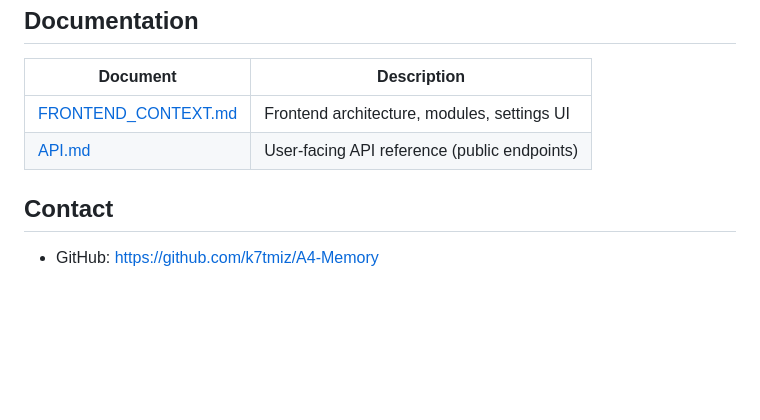
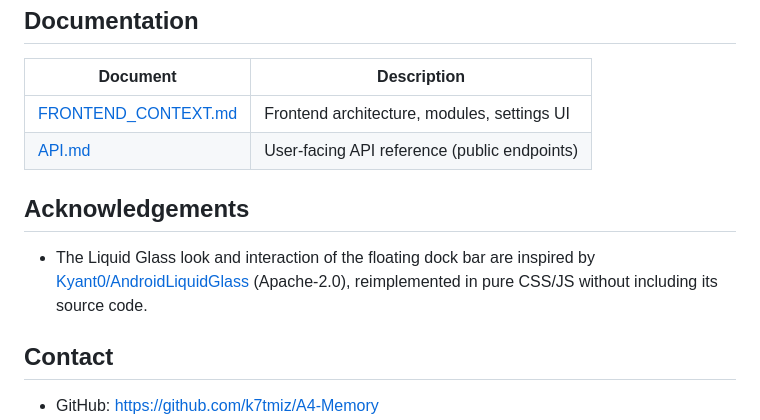
Before and after one commit to k7tmiz/A4-Memory, a Markdown page: docs/README.en.md, the part around the change. Rendered like a GitHub page; blank space fills up the shorter version.

Commit message:
docs: credit AndroidLiquidGlass for the dock glass design

```diff
--- a/docs/README.en.md
+++ b/docs/README.en.md
@@ -179,6 +179,10 @@ To use, contact the author to obtain `cloud.js`, place it in the `js/` directory
 | [FRONTEND_CONTEXT.md](./FRONTEND_CONTEXT.md) | Frontend architecture, modules, settings UI |
 | [API.md](./API.md) | User-facing API reference (public endpoints) |
 
+## Acknowledgements
+
+- The Liquid Glass look and interaction of the floating dock bar are inspired by [Kyant0/AndroidLiquidGlass](https://github.com/Kyant0/AndroidLiquidGlass) (Apache-2.0), reimplemented in pure CSS/JS without including its source code.
+
 ## Contact
 
 - GitHub: https://github.com/k7tmiz/A4-Memory
```
Also changed, not shown: README.md (+4 -0 lines).
